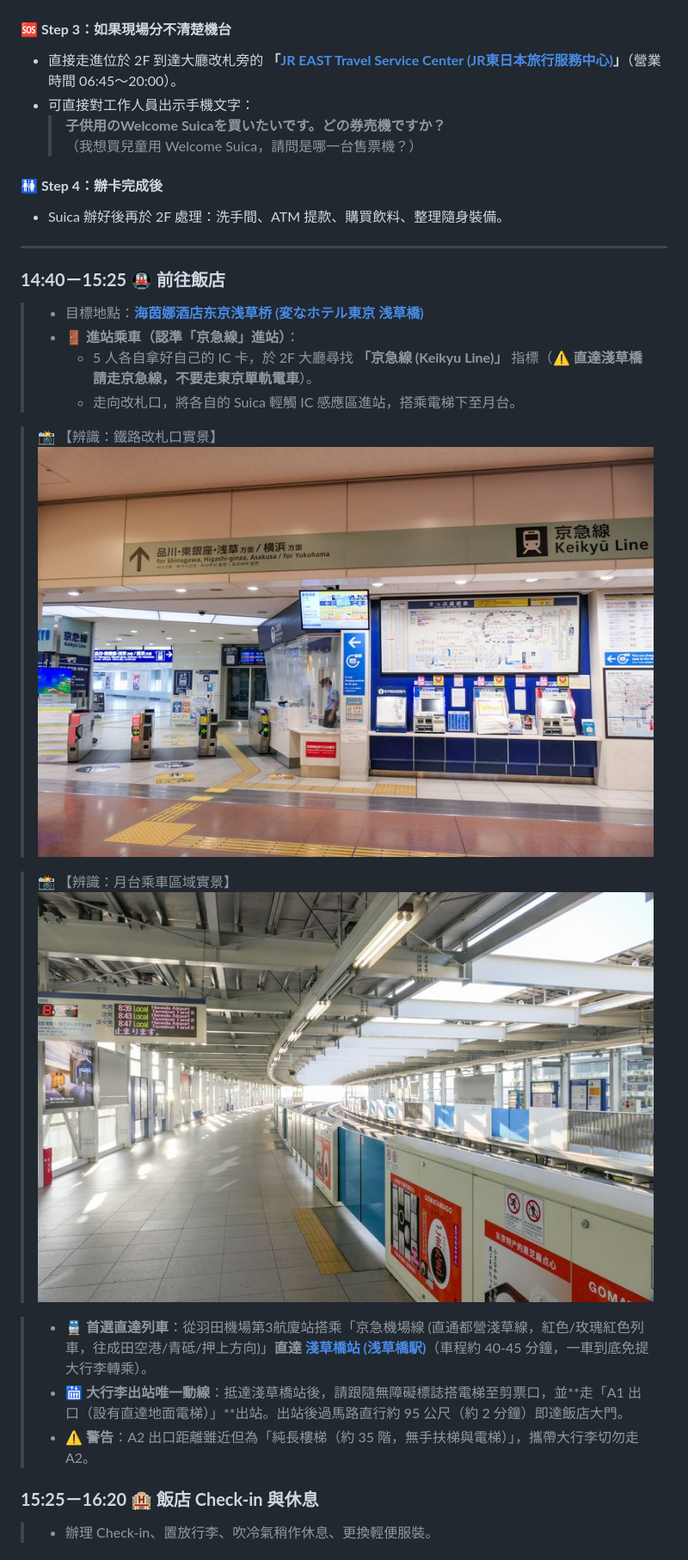
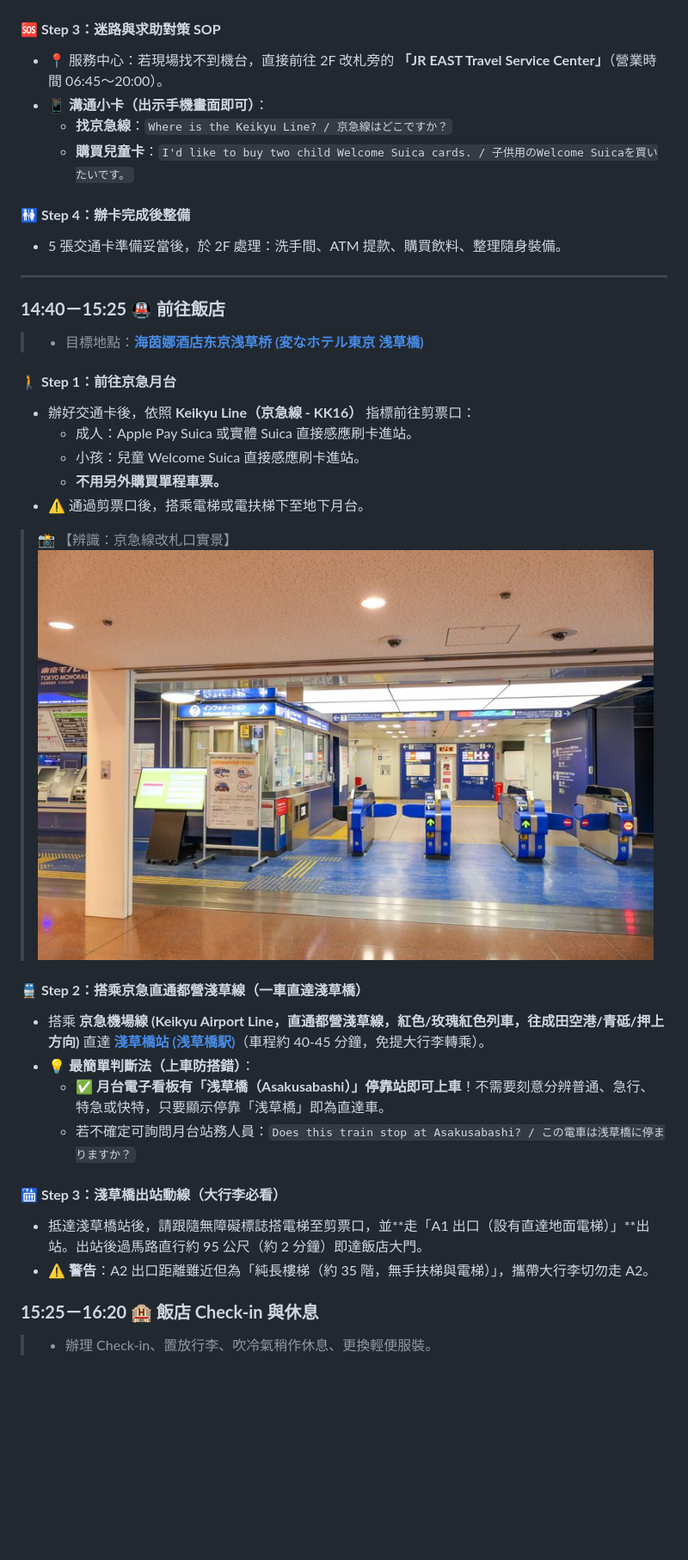
Before and after one commit to owenpeng811/2026tokyo, a Markdown page: README.md, the part around the change printed below. Shown: that part at 86% size. GitHub-like rendering; pictures changed too: assets/images/haneda_t3_keikyu_gate.jpg (added), assets/images/haneda_t3_monorail_gate.jpg (deleted), assets/images/haneda_t3_monorail_platform.jpg (deleted); blank space fills up the shorter version.

Commit message:
feat: align Day 1 airport transit strictly with Keikyu Line direct to Asakusabashi, integrate suica.txt comprehensive guide, and update PWA

```diff
--- a/README.md
+++ b/README.md
@@ -113,33 +121,40 @@
 > 📸 【辨識：Welcome Suica 專用機】
 > ![羽田機場 T3 Welcome Suica 專用販售機實景](./assets/images/haneda_t3_welcome_suica.jpg)
 
-#### 🆘 **Step 3：如果現場分不清楚機台**
-* 直接走進位於 2F 到達大廳改札旁的 **「[JR EAST Travel Service Center (JR東日本旅行服務中心)](https://www.tokyo-monorail.co.jp/english/haneda-tokyo-access/kokusaisen_bldg/concept.html)」**（營業時間 06:45～20:00）。
-* 可直接對工作人員出示手機文字：
-  > **子供用のWelcome Suicaを買いたいです。どの券売機ですか？**
-  > （我想買兒童用 Welcome Suica，請問是哪一台售票機？）
+#### 🆘 **Step 3：迷路與求助對策 SOP**
+* 📍 服務中心：若現場找不到機台，直接前往 2F 改札旁的 **「JR EAST Travel Service Center」**（營業時間 06:45～20:00）。
+* 📱 **溝通小卡（出示手機畫面即可）**：
+  * **找京急線**：`Where is the Keikyu Line? / 京急線はどこですか？`
+  * **購買兒童卡**：`I'd like to buy two child Welcome Suica cards. / 子供用のWelcome Suicaを買いたいです。`
 
-#### 🚻 **Step 4：辦卡完成後**
-* Suica 辦好後再於 2F 處理：洗手間、ATM 提款、購買飲料、整理隨身裝備。
+#### 🚻 **Step 4：辦卡完成後整備**
+* 5 張交通卡準備妥當後，於 2F 處理：洗手間、ATM 提款、購買飲料、整理隨身裝備。
 
 ---
 
 ### **14:40－15:25 🚇 前往飯店**
 
 > * 目標地點：[**海茵娜酒店东京浅草桥 (変なホテル東京 浅草橋)**](https://www.google.com/maps/search/?api=1&query=35.6970775,139.7845347&query_place_id=ChIJ8Y-8_JuOGGAR5e4o-gq0F88)
-> * 🚪 **進站乘車（認準「京急線」進站）**：
->   * 5 人各自拿好自己的 IC 卡，於 2F 大廳尋找 **「京急線 (Keikyu Line)」** 指標（⚠️ **直達淺草橋請走京急線，不要走東京單軌電車**）。
->   * 走向改札口，將各自的 Suica 輕觸 IC 感應區進站，搭乘電梯下至月台。
 
-> 📸 【辨識：鐵路改札口實景】
-> ![羽田機場第3航廈站改札口實景](./assets/images/haneda_t3_monorail_gate.jpg)
+#### 🚶 **Step 1：前往京急月台**
+* 辦好交通卡後，依照 **Keikyu Line（京急線 - KK16）** 指標前往剪票口：
+  * 成人：Apple Pay Suica 或實體 Suica 直接感應刷卡進站。
+  * 小孩：兒童 Welcome Suica 直接感應刷卡進站。
+  * **不用另外購買單程車票。**
+* ⚠️ 通過剪票口後，搭乘電梯或電扶梯下至地下月台。
 
-> 📸 【辨識：月台乘車區域實景】
-> ![羽田機場第3航廈站月台實景](./assets/images/haneda_t3_monorail_platform.jpg)
+> 📸 【辨識：京急線改札口實景】
+> ![羽田機場第3航廈站京急線改札口實景](./assets/images/haneda_t3_keikyu_gate.jpg)
 
-> * 🚆 **首選直達列車**：從羽田機場第3航廈站搭乘「京急機場線 (直通都營淺草線，紅色/玫瑰紅色列車，往成田空港/青砥/押上方向)」**直達 [淺草橋站 (浅草橋駅)](https://www.google.com/maps/search/?api=1&query=35.6974952,139.7859834&query_place_id=ChIJr-AfyrOOGGARWBazD9OfYeg)**（車程約 40-45 分鐘，一車到底免提大行李轉乘）。
-> * 🛗 **大行李出站唯一動線**：抵達淺草橋站後，請跟隨無障礙標誌搭電梯至剪票口，並**走「A1 出口（設有直達地面電梯）」**出站。出站後過馬路直行約 95 公尺（約 2 分鐘）即達飯店大門。
-> * ⚠️ **警告**：A2 出口距離雖近但為「純長樓梯（約 35 階，無手扶梯與電梯）」，攜帶大行李切勿走 A2。
+#### 🚆 **Step 2：搭乘京急直通都營淺草線（一車直達淺草橋）**
+* 搭乘 **京急機場線 (Keikyu Airport Line，直通都營淺草線，紅色/玫瑰紅色列車，往成田空港/青砥/押上方向)** 直達 [**淺草橋站 (浅草橋駅)**](https://www.google.com/maps/search/?api=1&query=35.6974952,139.7859834&query_place_id=ChIJr-AfyrOOGGARWBazD9OfYeg)（車程約 40-45 分鐘，免提大行李轉乘）。
+* 💡 **最簡單判斷法（上車防搭錯）**：
+  * ✅ **月台電子看板有「浅草橋（Asakusabashi）」停靠站即可上車**！不需要刻意分辨普通、急行、特急或快特，只要顯示停靠「浅草橋」即為直達車。
+  * 若不確定可詢問月台站務人員：`Does this train stop at Asakusabashi? / この電車は浅草橋に停まりますか？`
+
+#### 🛗 **Step 3：淺草橋出站動線（大行李必看）**
+* 抵達淺草橋站後，請跟隨無障礙標誌搭電梯至剪票口，並**走「A1 出口（設有直達地面電梯）」**出站。出站後過馬路直行約 95 公尺（約 2 分鐘）即達飯店大門。
+* ⚠️ **警告**：A2 出口距離雖近但為「純長樓梯（約 35 階，無手扶梯與電梯）」，攜帶大行李切勿走 A2。
 
 ### **15:25－16:20 🏨 飯店 Check-in 與休息**
 
```
Also changed, not shown: other parts of README.md (+25 -17 lines), 2026東京親子自由行_V10_Henna.md (+49 -34 lines), 1 other file.
